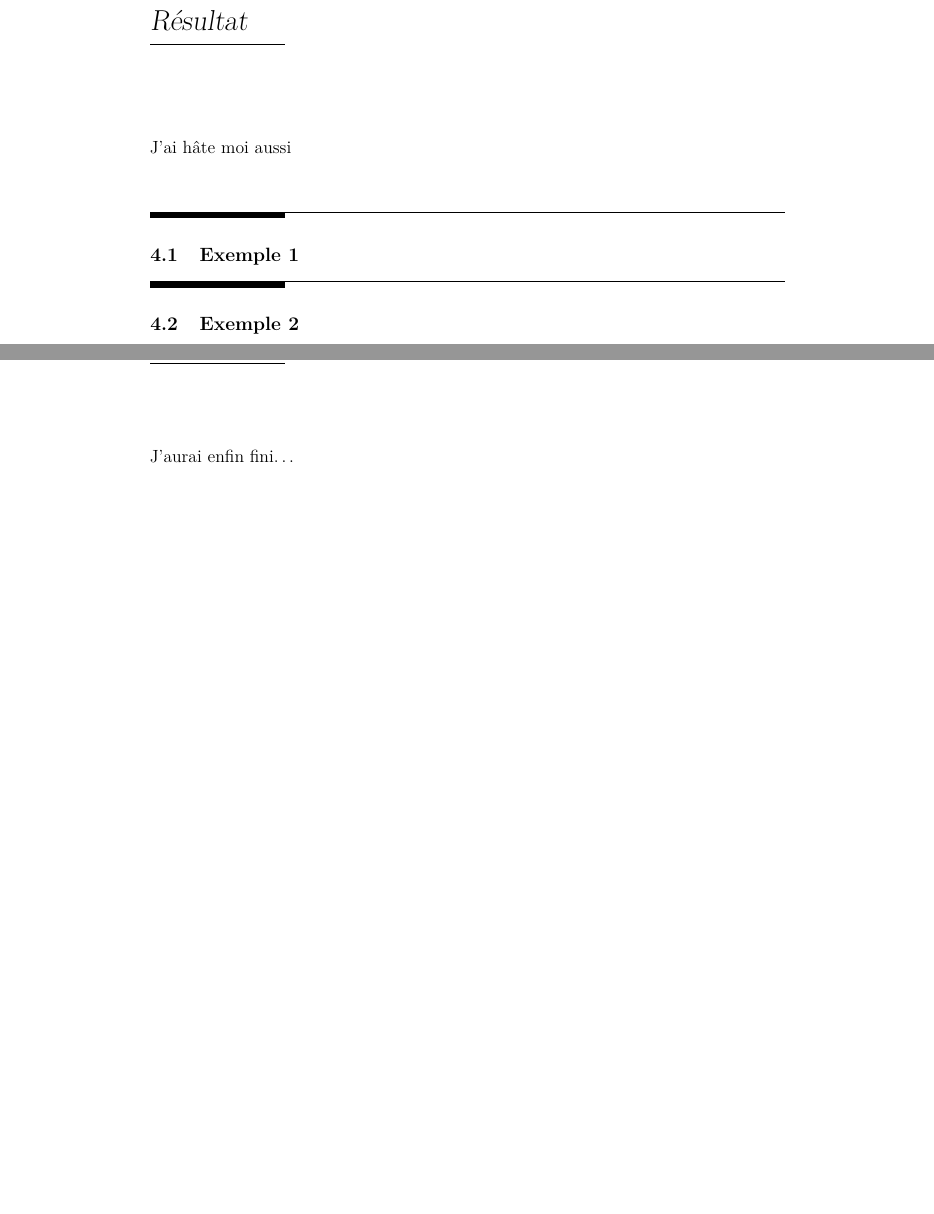
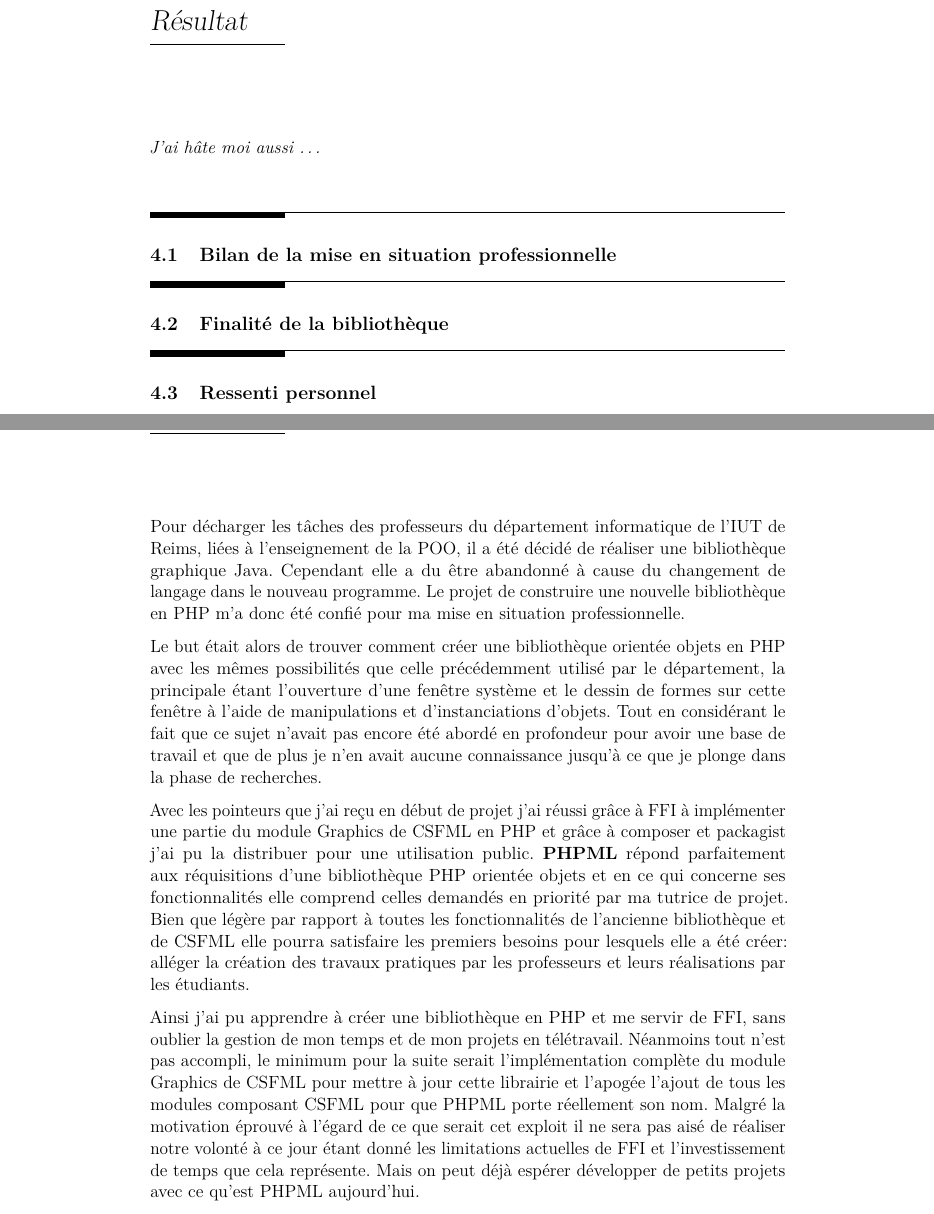
Before and after one commit to djuhnix/memo-msp, a LaTeX document (docs/GERMAIN-memo-msp.tex): two parts of pages 25 and 26 of 28, joined at a grey line, cut so that both start at the same text, the shorter picture padded with empty space. Compiled offline with pdfLaTeX.

Commit message:
update book site

```diff
--- a/docs/GERMAIN-memo-msp.tex
+++ b/docs/GERMAIN-memo-msp.tex
@@ -185,7 +185,7 @@
 \title{Memoire de mise en situation professionnel --- Créer une bibliothèque PHP\thanks{IUT RCC\\
 Barbara ROMANIUK}}
 \author{Germain Jr.~OLEA-OYOUGOU}
-\date{10 juin 2020}
+\date{11 juin 2020}
 
 \begin{document}
 \maketitle
@@ -740,19 +740,28 @@ Actuellement la documentation de la bibliothèque n'est pas hébergé mais elle
 \hypertarget{res}{%
 \chapter{Résultat}\label{res}}
 
-J'ai hâte moi aussi
+\emph{J'ai hâte moi aussi \ldots{}}
 
-\hypertarget{exemple-1}{%
-\section{Exemple 1}\label{exemple-1}}
+\hypertarget{bilan-de-la-mise-en-situation-professionnelle}{%
+\section{Bilan de la mise en situation professionnelle}\label{bilan-de-la-mise-en-situation-professionnelle}}
 
-\hypertarget{exemple-2}{%
-\section{Exemple 2}\label{exemple-2}}
+\hypertarget{finalituxe9-de-la-bibliothuxe8que}{%
+\section{Finalité de la bibliothèque}\label{finalituxe9-de-la-bibliothuxe8que}}
+
+\hypertarget{ressenti-personnel}{%
+\section{Ressenti personnel}\label{ressenti-personnel}}
 
 \hypertarget{conclusion}{%
 \chapter*{Conclusion}\label{conclusion}}
 
 
-J'aurai enfin fini\ldots{}
+Pour décharger les tâches des professeurs du département informatique de l'IUT de Reims, liées à l'enseignement de la POO, il a été décidé de réaliser une bibliothèque graphique Java. Cependant elle a du être abandonné à cause du changement de langage dans le nouveau programme. Le projet de construire une nouvelle bibliothèque en PHP m'a donc été confié pour ma mise en situation professionnelle.
+
+Le but était alors de trouver comment créer une bibliothèque orientée objets en PHP avec les mêmes possibilités que celle précédemment utilisé par le département, la principale étant l'ouverture d'une fenêtre système et le dessin de formes sur cette fenêtre à l'aide de manipulations et d'instanciations d'objets. Tout en considérant le fait que ce sujet n'avait pas encore été abordé en profondeur pour avoir une base de travail et que de plus je n'en avait aucune connaissance jusqu'à ce que je plonge dans la phase de recherches.
+
+Avec les pointeurs que j'ai reçu en début de projet j'ai réussi grâce à FFI à implémenter une partie du module Graphics de CSFML en PHP et grâce à composer et packagist j'ai pu la distribuer pour une utilisation public. \textbf{PHPML} répond parfaitement aux réquisitions d'une bibliothèque PHP orientée objets et en ce qui concerne ses fonctionnalités elle comprend celles demandés en priorité par ma tutrice de projet. Bien que légère par rapport à toutes les fonctionnalités de l'ancienne bibliothèque et de CSFML elle pourra satisfaire les premiers besoins pour lesquels elle a été créer: alléger la création des travaux pratiques par les professeurs et leurs réalisations par les étudiants.
+
+Ainsi j'ai pu apprendre à créer une bibliothèque en PHP et me servir de FFI, sans oublier la gestion de mon temps et de mon projets en télétravail. Néanmoins tout n'est pas accompli, le minimum pour la suite serait l'implémentation complète du module Graphics de CSFML pour mettre à jour cette librairie et l'apogée l'ajout de tous les modules composant CSFML pour que PHPML porte réellement son nom. Malgré la motivation éprouvé à l'égard de ce que serait cet exploit il ne sera pas aisé de réaliser notre volonté à ce jour étant donné les limitations actuelles de FFI et l'investissement de temps que cela représente. Mais on peut déjà espérer développer de petits projets avec ce qu'est PHPML aujourd'hui.
 
 \hypertarget{liste-des-abbreviations}{%
 \chapter*{Liste des Abbreviations}\label{liste-des-abbreviations}}
```
Also changed, not shown: docs/GERMAIN-memo-msp.pdf, 11 other files.
